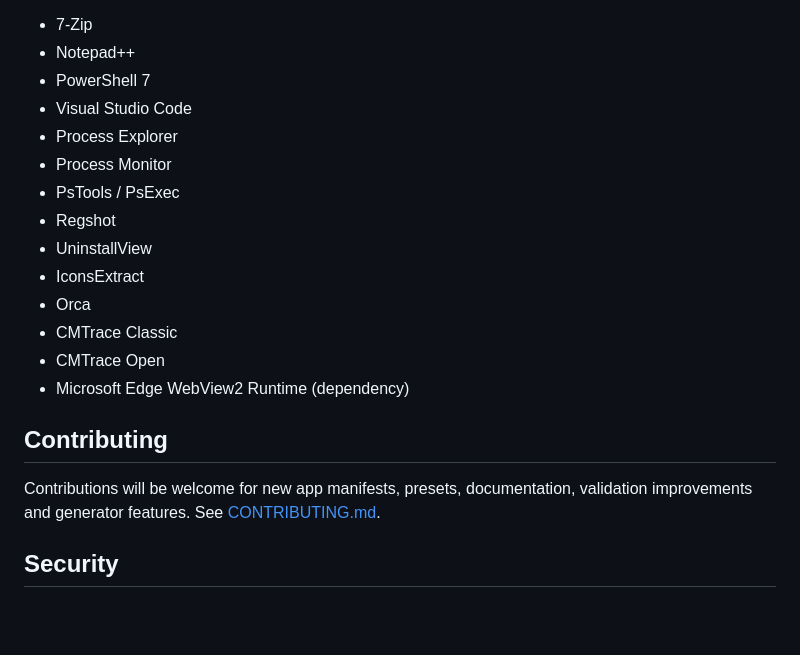
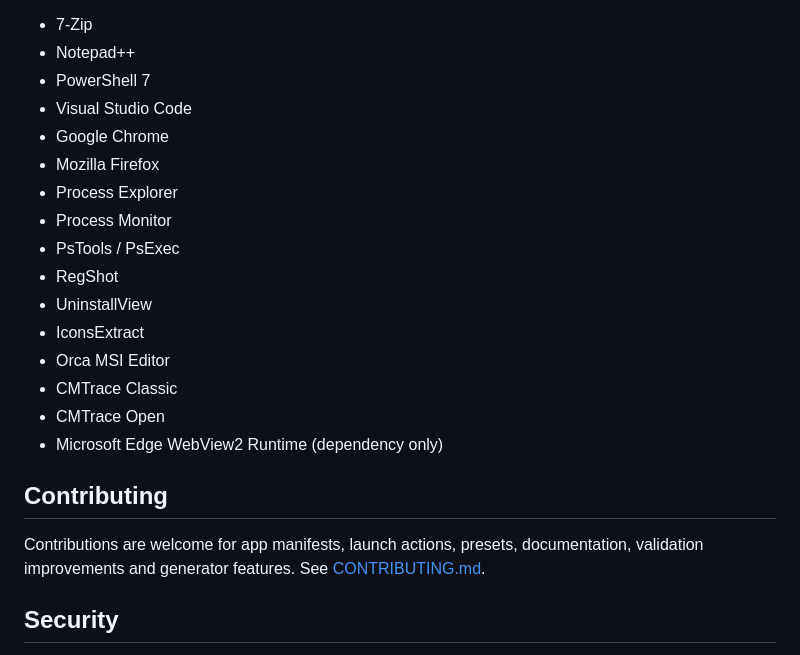
Before and after one commit to roryvossepoel/build-my-sandbox, a Markdown page: README.md, the part around one of its changes. Rendered like a GitHub page; blank space fills up the shorter version.

```diff
--- a/README.md
+++ b/README.md
@@ -55,20 +65,22 @@ The first catalog is based on the tools used in the Sandbox Elite reference envi
 - Notepad++
 - PowerShell 7
 - Visual Studio Code
+- Google Chrome
+- Mozilla Firefox
 - Process Explorer
 - Process Monitor
 - PsTools / PsExec
-- Regshot
+- RegShot
 - UninstallView
 - IconsExtract
-- Orca
+- Orca MSI Editor
 - CMTrace Classic
 - CMTrace Open
-- Microsoft Edge WebView2 Runtime (dependency)
+- Microsoft Edge WebView2 Runtime (dependency only)
 
 ## Contributing
 
-Contributions will be welcome for new app manifests, presets, documentation, validation improvements and generator features. See [CONTRIBUTING.md](CONTRIBUTING.md).
+Contributions are welcome for app manifests, launch actions, presets, documentation, validation improvements and generator features. See [CONTRIBUTING.md](CONTRIBUTING.md).
 
 ## Security
 
```
Also changed, not shown: other parts of README.md (+36 -26 lines).
